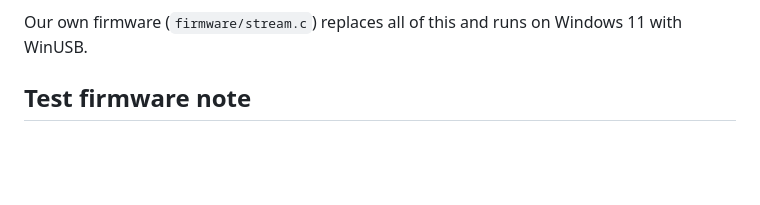
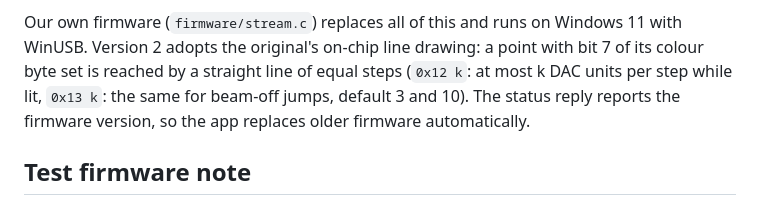
Before and after one commit to madfrenchiefire/flipper, a Markdown page: ishow/BOARD.md, the part around the change. Drawn GitHub-style; blank space fills up the shorter version.

```diff
--- a/ishow/BOARD.md
+++ b/ishow/BOARD.md
@@ -168,6 +168,10 @@ LQloader.sys is Cypress's "ezloader" sample with the board's firmware embedded (
   playback.
 
 Our own firmware (`firmware/stream.c`) replaces all of this and runs on Windows 11 with WinUSB.
+Version 2 adopts the original's on-chip line drawing: a point with bit 7 of its colour byte set is
+reached by a straight line of equal steps (`0x12 k`: at most k DAC units per step while lit,
+`0x13 k`: the same for beam-off jumps, default 3 and 10). The status reply reports the firmware
+version, so the app replaces older firmware automatically.
 
 ## Test firmware note
 
```
Also changed, not shown: ishow/README.md (+5 -1 lines), ishow/docs/app_screenshot.png, 7 other files.
